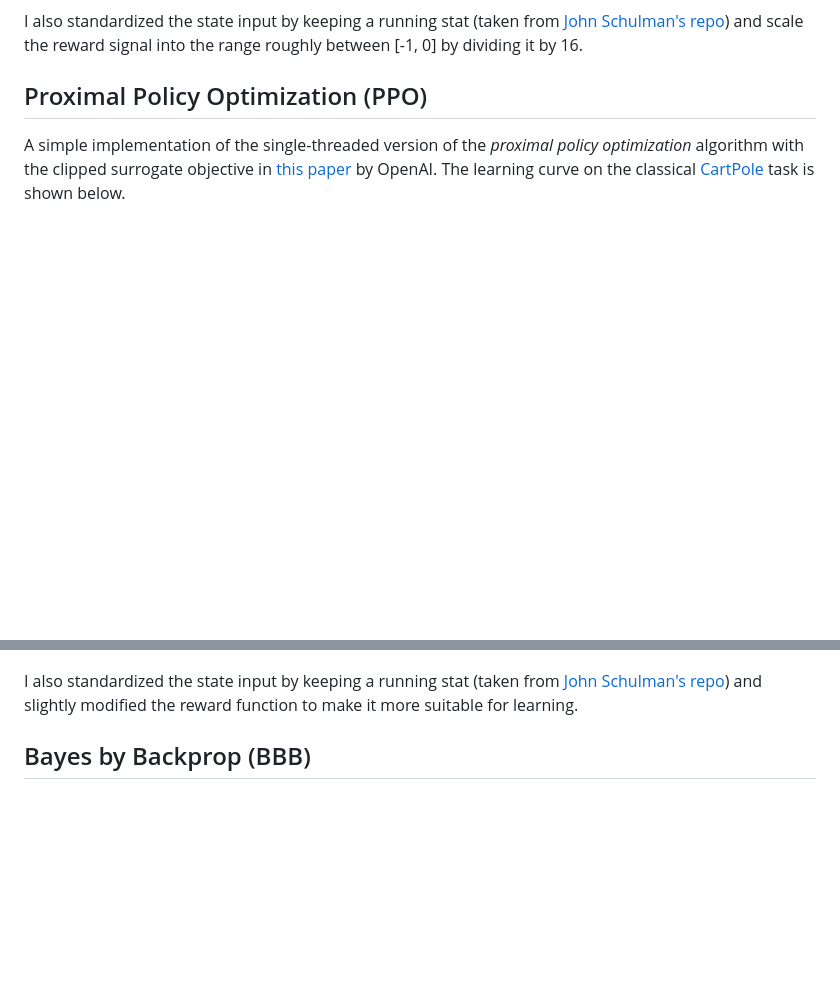
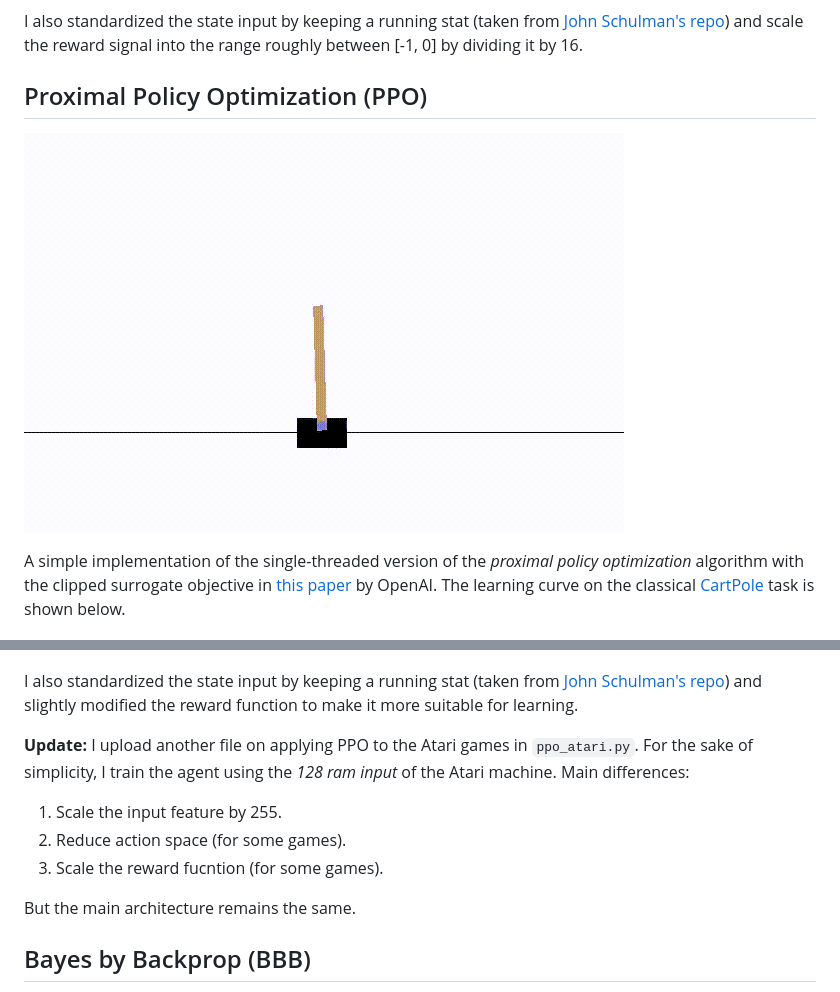
Before and after one commit to ParsonsZeng/ThirstyScholar.github.io, a Markdown page: README.md, 2 parts joined by grey strips. GitHub-like rendering; pictures changed too: cartpole.gif (added); blank space fills up the shorter version.

```diff
--- a/README.md
+++ b/README.md
@@ -16,11 +16,21 @@ I also standardized the state input by keeping a running stat (taken from [John
 
 ## Proximal Policy Optimization (PPO)
 
+![cartpole_gif](cartpole.gif)
+
 A simple implementation of the single-threaded version of the *proximal policy optimization* algorithm with the clipped surrogate objective in [this paper](https://arxiv.org/abs/1707.06347) by OpenAI. The learning curve on the classical [CartPole](https://github.com/openai/gym/wiki/CartPole-v0) task is shown below.
 
 ![ppo_cartpole_result](PPO/ppo_cartpole_result.png)
 
 I also standardized the state input by keeping a running stat (taken from [John Schulman's repo](https://github.com/joschu/modular_rl/blob/master/modular_rl/running_stat.py)) and slightly modified the reward function to make it more suitable for learning.
+
+**Update:** I upload another file on applying PPO to the Atari games in `ppo_atari.py`. For the sake of simplicity, I train the agent using the *128 ram input* of the Atari machine. Main differences:
+
+1. Scale the input feature by 255.
+2. Reduce action space (for some games).
+3. Scale the reward fucntion (for some games).
+
+But the main architecture remains the same.
 
 
 
```
Also changed, not shown: 3 other files.
